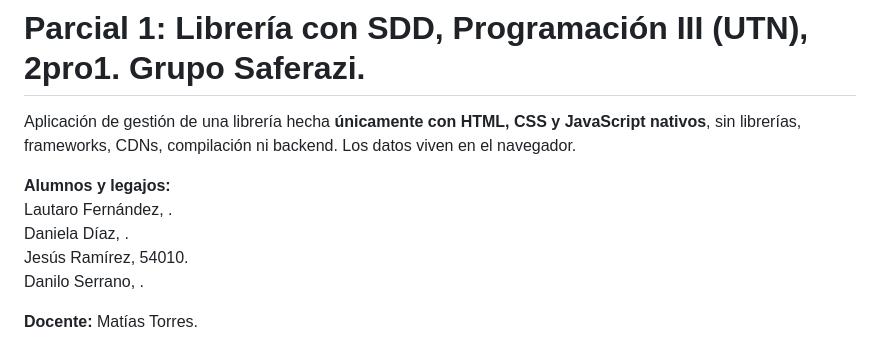
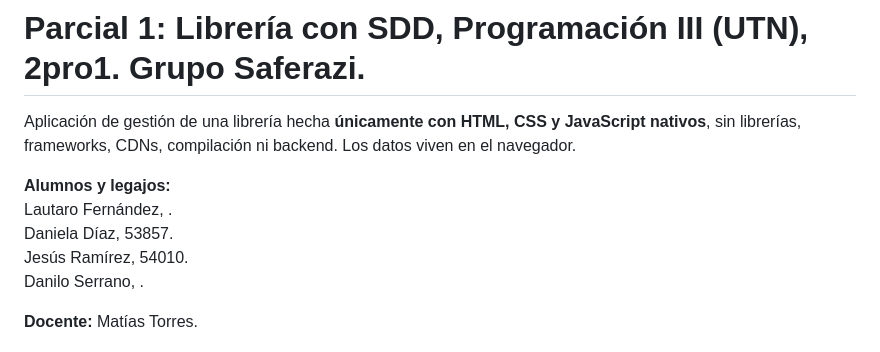
Before and after one commit to JesuRami/prog3_parcial1_sistema_libreria, a Markdown page: README.md, the part around the change. Rendered like a GitHub page.

```diff
--- a/README.md
+++ b/README.md
@@ -5,7 +5,7 @@ sin librerías, frameworks, CDNs, compilación ni backend. Los datos viven en el
 
 **Alumnos y legajos:**
 Lautaro Fernández, .
-Daniela Díaz, .
+Daniela Díaz, 53857.
 Jesús Ramírez, 54010.
 Danilo Serrano, .
 
```
